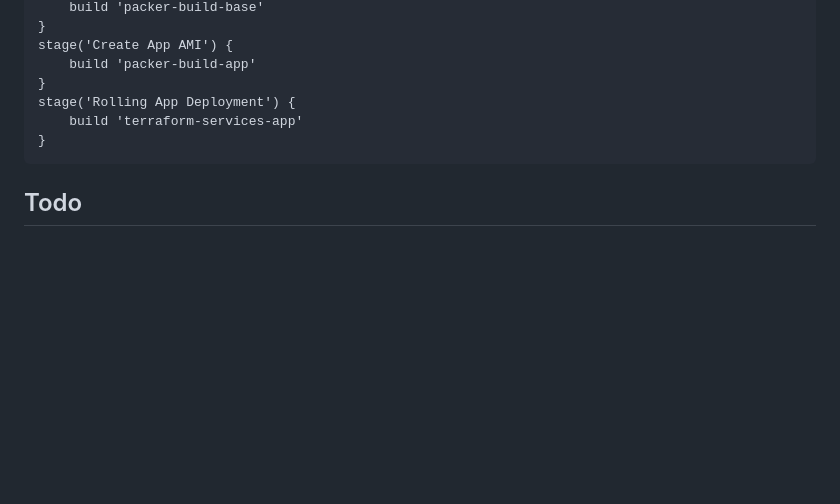
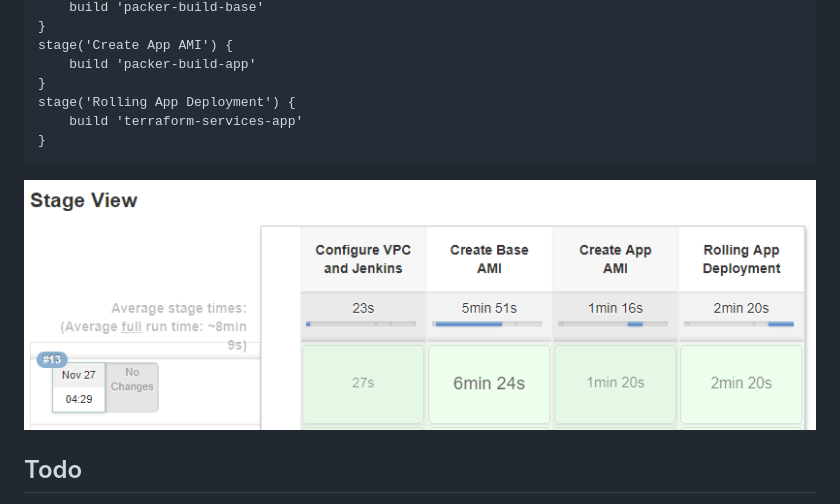
Before and after one commit to ryanhartkopf/sample_app, a Markdown page: README.md, the part around the change. Drawn GitHub-style; pictures changed too: Jenkins_Pipeline.png (added); blank space fills up the shorter version.

Commit message:
Add example of Jenkins pipeline screenshot

````diff
--- a/README.md
+++ b/README.md
@@ -66,6 +66,8 @@ stage('Rolling App Deployment') {
 }
 ```
 
+![Jenkins Pipeline image](Jenkins_Pipeline.png)
+
 ## Todo
 * Store and manage AMI image IDs in a way that allows changes to be rolled back easily
 * Testing of AMI images before deployment
````
